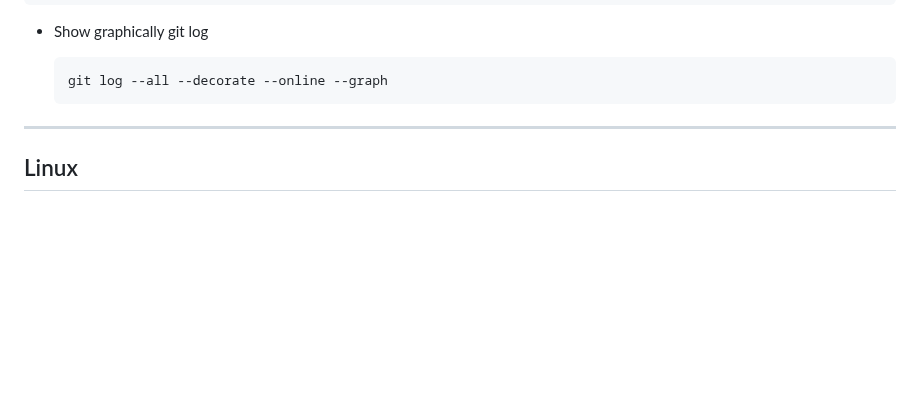
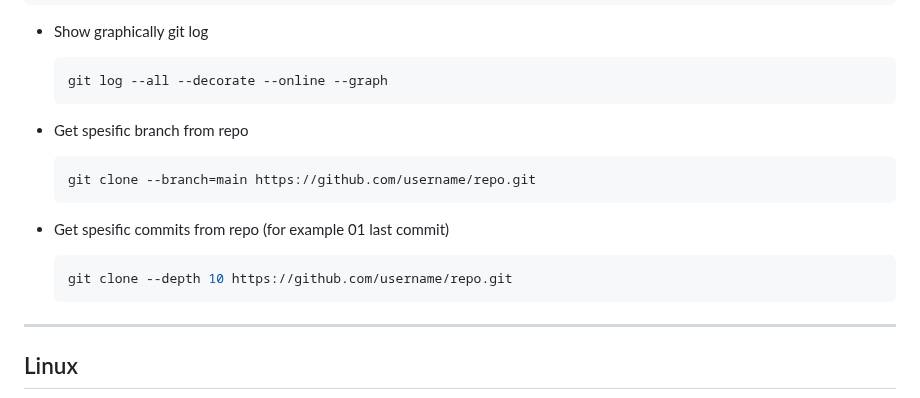
Before and after one commit to alie8096/my-command, a Markdown page: README.md, the part around the change. Drawn GitHub-style; blank space fills up the shorter version.

Commit message:
clone specific branch and commit

````diff
--- a/README.md
+++ b/README.md
@@ -194,6 +194,20 @@ git commit --amend --no-edit
   ```bash
   git log --all --decorate --online --graph
   ```
+
+
+- Get spesific branch from repo
+
+  ```bash
+  git clone --branch=main https://github.com/username/repo.git
+  ```
+
+- Get spesific commits from repo (for example 01 last commit)
+
+  ```bash
+  git clone --depth 10 https://github.com/username/repo.git
+  ```
+
 
 ---
 
````
